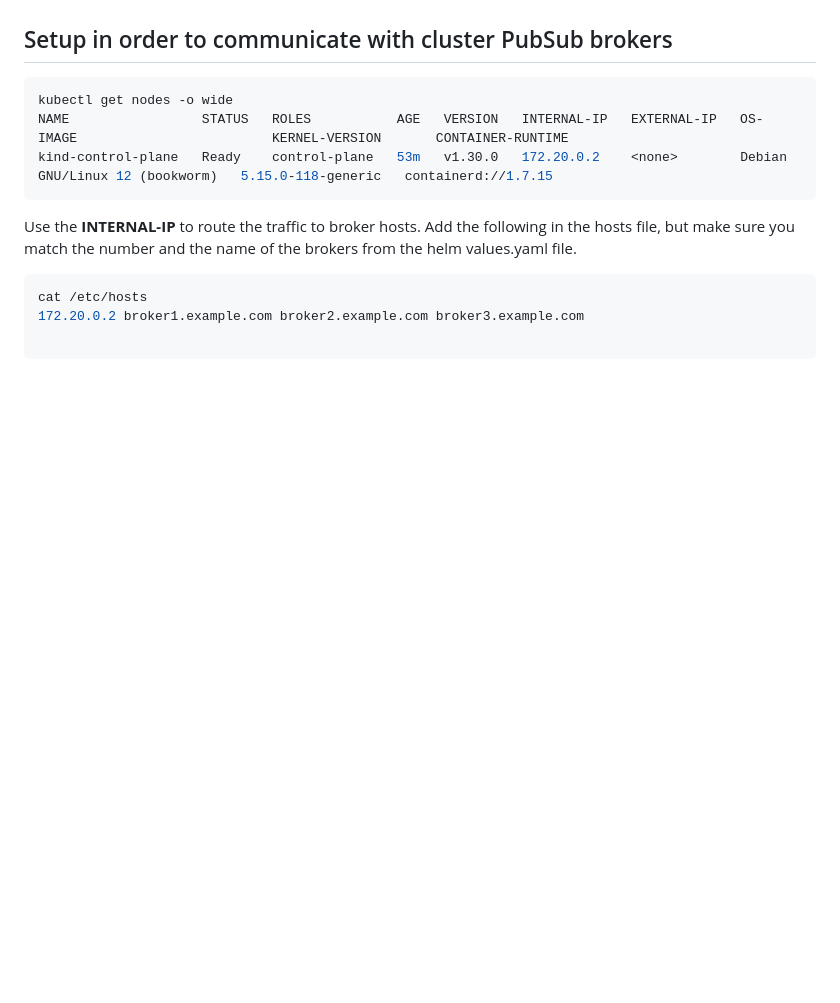
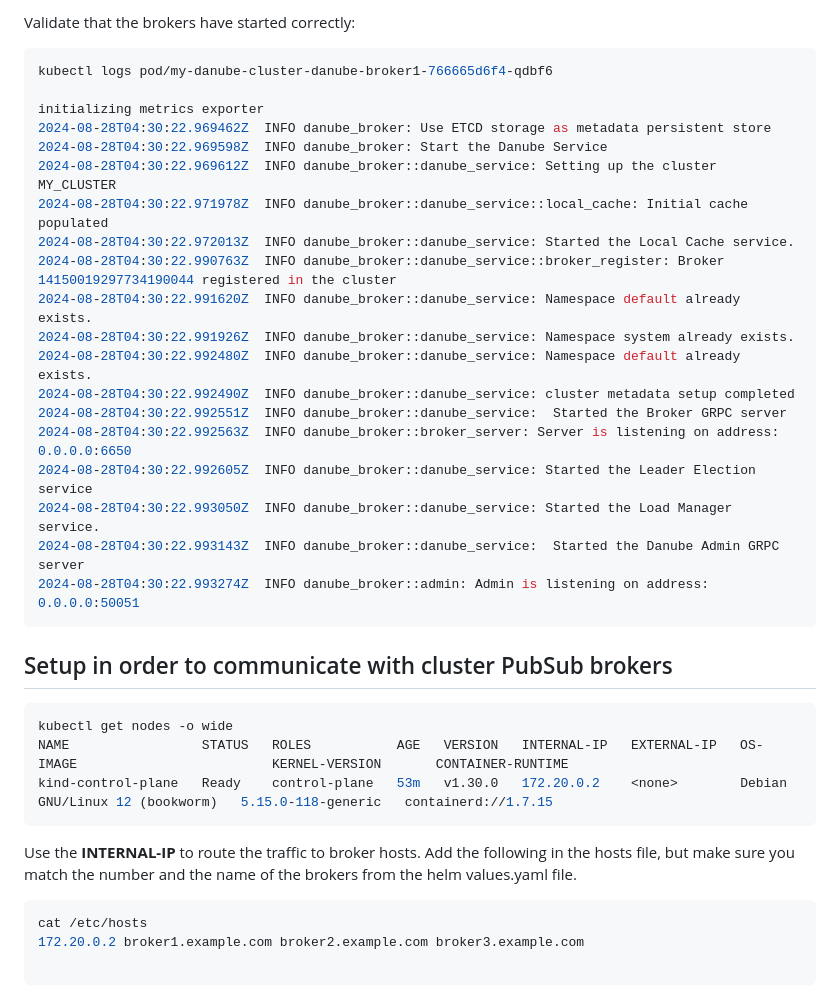
Before and after one commit to danube-messaging/danube_helm, a Markdown page: setup_local_machine.md, the part around one of its changes. Rendered like a GitHub page; blank space fills up the shorter version.

````diff
--- a/setup_local_machine.md
+++ b/setup_local_machine.md
@@ -74,3 +133,27 @@ You can further customize the installation, check the readme file. I'm installin
+Validate that the brokers have started correctly:
+
+```bash
+kubectl logs pod/my-danube-cluster-danube-broker1-766665d6f4-qdbf6
+
+initializing metrics exporter
+2024-08-28T04:30:22.969462Z  INFO danube_broker: Use ETCD storage as metadata persistent store
+2024-08-28T04:30:22.969598Z  INFO danube_broker: Start the Danube Service
+2024-08-28T04:30:22.969612Z  INFO danube_broker::danube_service: Setting up the cluster MY_CLUSTER
+2024-08-28T04:30:22.971978Z  INFO danube_broker::danube_service::local_cache: Initial cache populated
+2024-08-28T04:30:22.972013Z  INFO danube_broker::danube_service: Started the Local Cache service.
+2024-08-28T04:30:22.990763Z  INFO danube_broker::danube_service::broker_register: Broker 14150019297734190044 registered in the cluster
+2024-08-28T04:30:22.991620Z  INFO danube_broker::danube_service: Namespace default already exists.
+2024-08-28T04:30:22.991926Z  INFO danube_broker::danube_service: Namespace system already exists.
+2024-08-28T04:30:22.992480Z  INFO danube_broker::danube_service: Namespace default already exists.
+2024-08-28T04:30:22.992490Z  INFO danube_broker::danube_service: cluster metadata setup completed
+2024-08-28T04:30:22.992551Z  INFO danube_broker::danube_service:  Started the Broker GRPC server
+2024-08-28T04:30:22.992563Z  INFO danube_broker::broker_server: Server is listening on address: 0.0.0.0:6650
+2024-08-28T04:30:22.992605Z  INFO danube_broker::danube_service: Started the Leader Election service
+2024-08-28T04:30:22.993050Z  INFO danube_broker::danube_service: Started the Load Manager service.
+2024-08-28T04:30:22.993143Z  INFO danube_broker::danube_service:  Started the Danube Admin GRPC server
+2024-08-28T04:30:22.993274Z  INFO danube_broker::admin: Admin is listening on address: 0.0.0.0:50051
+```
+
 ## Setup in order to communicate with cluster PubSub brokers
 
 ```bash
````
Also changed, not shown: other parts of setup_local_machine.md (+59 -0 lines), README.md (+17 -6 lines).
